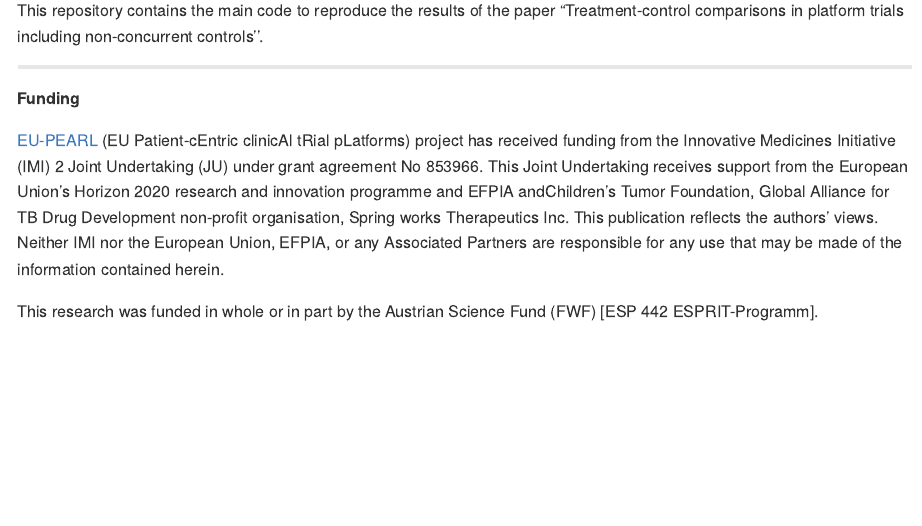
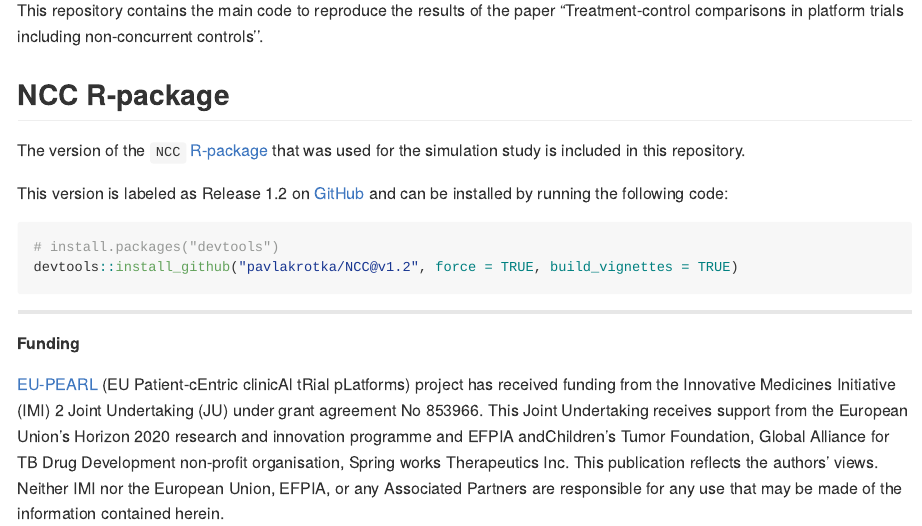
Before and after one commit to pavlakrotka/NCC_MethodsComp, an R Markdown document (README.Rmd): the page in a window 1100 px wide, from 150 px down. The pictures show the output file README.md that the author committed with the source, drawn offline in the style of GitHub.

Commit message:
readme pkg version

````diff
--- a/README.Rmd
+++ b/README.Rmd
@@ -10,6 +10,17 @@ knitr::opts_chunk$set(echo = TRUE)
 This repository contains the main code to reproduce the results of the paper "Treatment-control comparisons in platform trials including non-concurrent controls''.
 <!-- "[Treatment-control comparisons in platform trials including non-concurrent controls](https://arxiv.org)". -->
 
+## NCC R-package
+
+The version of the `NCC` [R-package](https://pavlakrotka.github.io/NCC/) that was used for the simulation study is included in this repository.
+
+This version is labeled as Release 1.2 on [GitHub](https://github.com/pavlakrotka/NCC) and can be installed by running the following code:
+
+```{r, message=FALSE, warning=FALSE, results=FALSE, eval=FALSE}
+# install.packages("devtools")
+devtools::install_github("pavlakrotka/NCC@v1.2", force = TRUE, build_vignettes = TRUE)
+```
+
 ------------------------------------------------------------------------
 
 **Funding**
````
Also changed, not shown: README.md.
